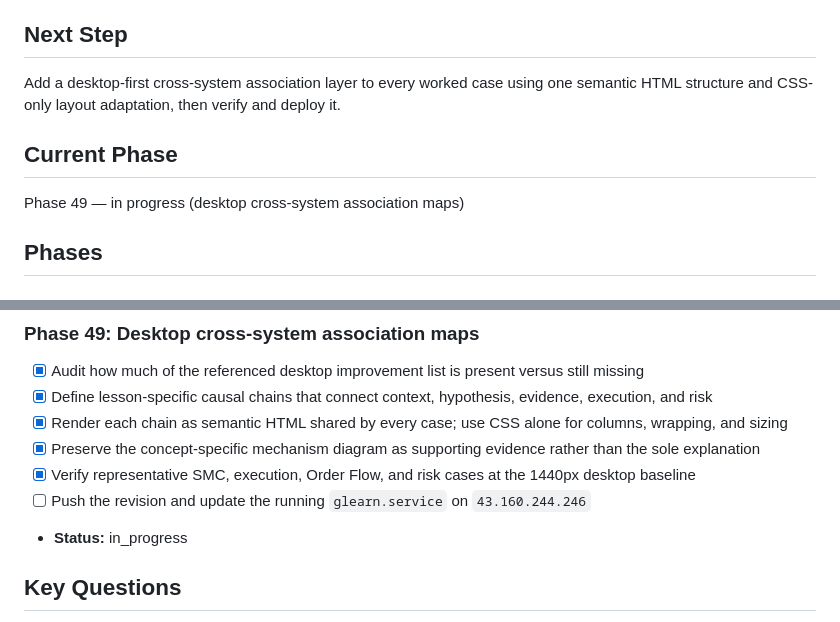
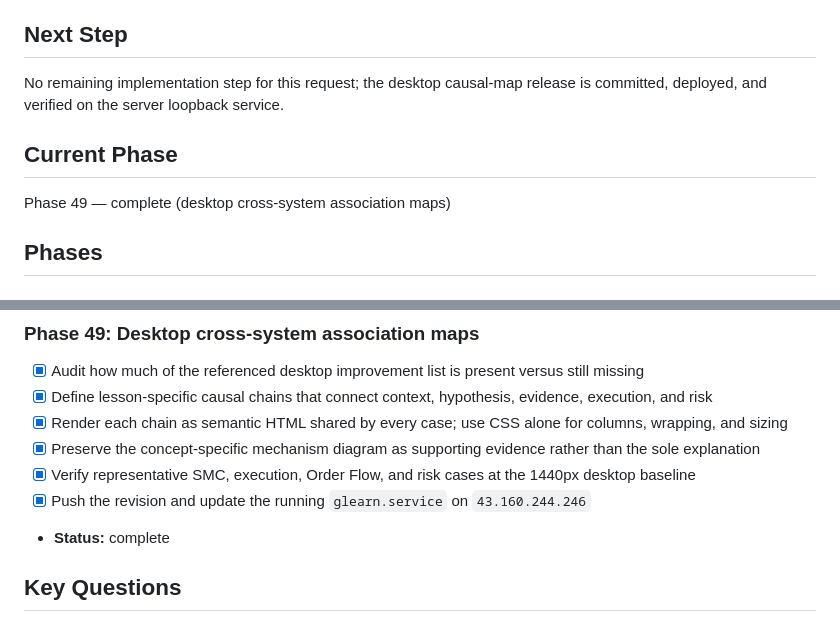
Before and after one commit to ventus617/Glearn, a Markdown page: task_plan.md, 2 parts joined by grey strips. Drawn GitHub-style.

```diff
--- a/task_plan.md
+++ b/task_plan.md
@@ -6,11 +6,11 @@ Build a polished local web server whose HTML learning interface teaches SMC/ICT
 
 ## Next Step
 
-Add a desktop-first cross-system association layer to every worked case using one semantic HTML structure and CSS-only layout adaptation, then verify and deploy it.
+No remaining implementation step for this request; the desktop causal-map release is committed, deployed, and verified on the server loopback service.
 
 ## Current Phase
 
-Phase 49 — in progress (desktop cross-system association maps)
+Phase 49 — complete (desktop cross-system association maps)
 
 ## Phases
 
@@ -379,8 +379,8 @@ Phase 49 — in progress (desktop cross-system association maps)
 - [x] Render each chain as semantic HTML shared by every case; use CSS alone for columns, wrapping, and sizing
 - [x] Preserve the concept-specific mechanism diagram as supporting evidence rather than the sole explanation
 - [x] Verify representative SMC, execution, Order Flow, and risk cases at the 1440px desktop baseline
-- [ ] Push the revision and update the running `glearn.service` on `43.160.244.246`
-- **Status:** in_progress
+- [x] Push the revision and update the running `glearn.service` on `43.160.244.246`
+- **Status:** complete
 
 ## Key Questions
 
```
Also changed, not shown: findings.md (+1 -0 lines), progress.md (+2 -0 lines).
